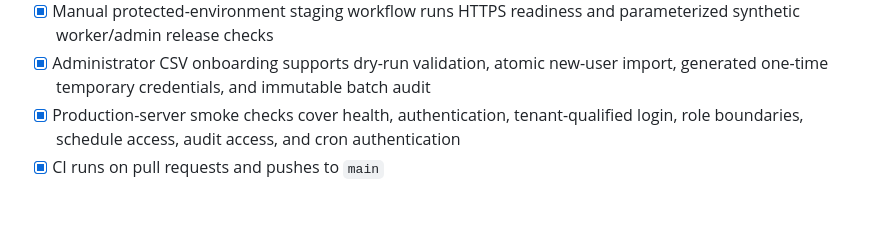
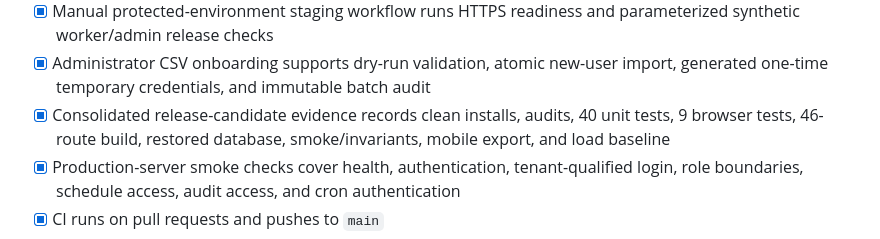
Before and after one commit to Statdate/StatWorkForce, a Markdown page: docs/HOSPITAL_PILOT_READINESS.md, the part around the change. GitHub-like rendering; blank space fills up the shorter version.

Commit message:
Record release candidate verification evidence

```diff
--- a/docs/HOSPITAL_PILOT_READINESS.md
+++ b/docs/HOSPITAL_PILOT_READINESS.md
@@ -18,6 +18,7 @@ This checklist separates code readiness from the legal, operational, and custome
 - [x] Separate audited hospital credential-document ZIP export uses safe names, manifest, tenant-checked storage access, and strict count/size limits
 - [x] Manual protected-environment staging workflow runs HTTPS readiness and parameterized synthetic worker/admin release checks
 - [x] Administrator CSV onboarding supports dry-run validation, atomic new-user import, generated one-time temporary credentials, and immutable batch audit
+- [x] Consolidated release-candidate evidence records clean installs, audits, 40 unit tests, 9 browser tests, 46-route build, restored database, smoke/invariants, mobile export, and load baseline
 - [x] Production-server smoke checks cover health, authentication, tenant-qualified login, role boundaries, schedule access, audit access, and cron authentication
 - [x] CI runs on pull requests and pushes to `main`
 - [x] Deployment preflight validates remote TLS database configuration, independent strong secrets, deployment tier, and production object storage
```
Also changed, not shown: docs/RELEASE_CANDIDATE_EVIDENCE.md (added, +46 -0 lines).
